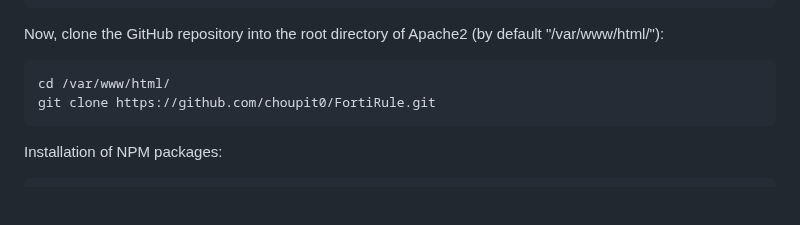
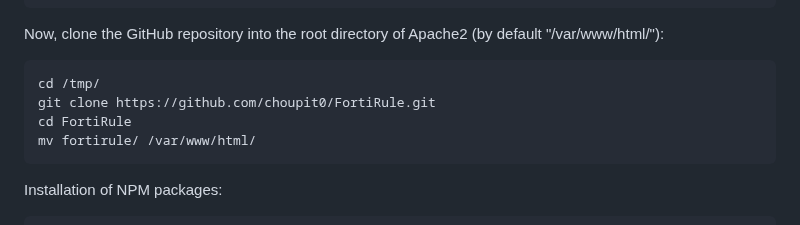
Before and after one commit to choupit0/FortiRule, a Markdown page: README.md, the part around the change. GitHub-like rendering; blank space fills up the shorter version.

````diff
--- a/README.md
+++ b/README.md
@@ -57,8 +57,10 @@ nodejs --version && npm --version
 ```
 Now, clone the GitHub repository into the root directory of Apache2 (by default "/var/www/html/"):
 ```
-cd /var/www/html/
+cd /tmp/
 git clone https://github.com/choupit0/FortiRule.git
+cd FortiRule
+mv fortirule/ /var/www/html/
 ```
 Installation of NPM packages:
 ```
````
